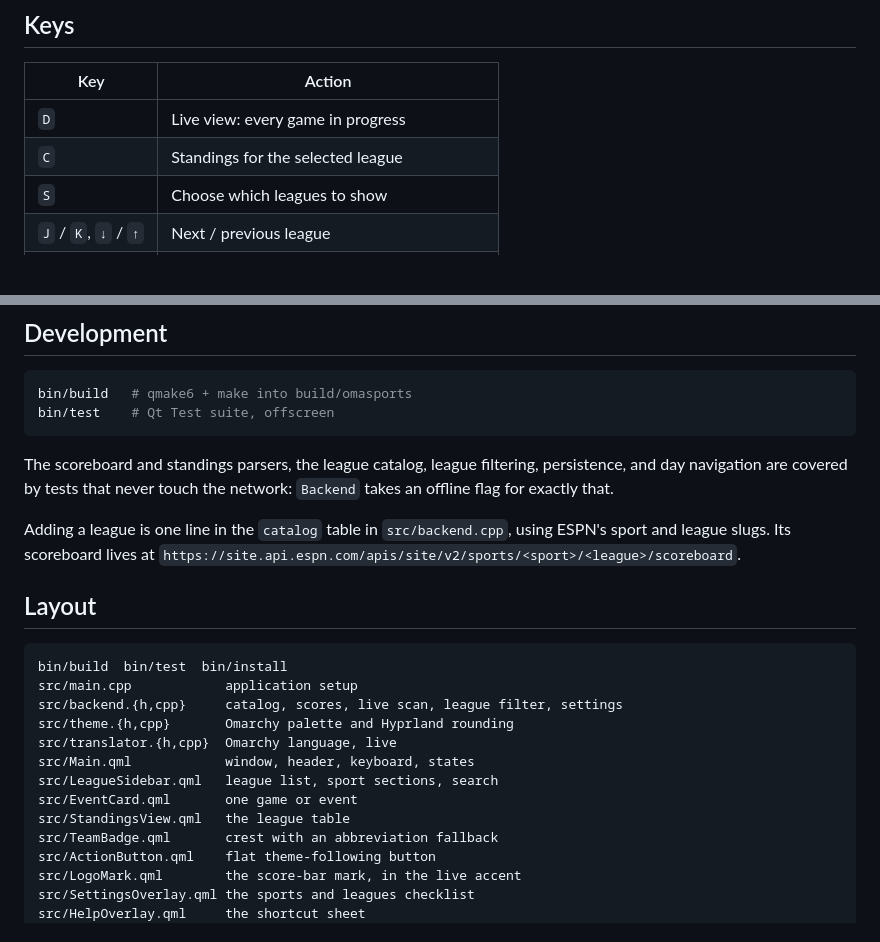
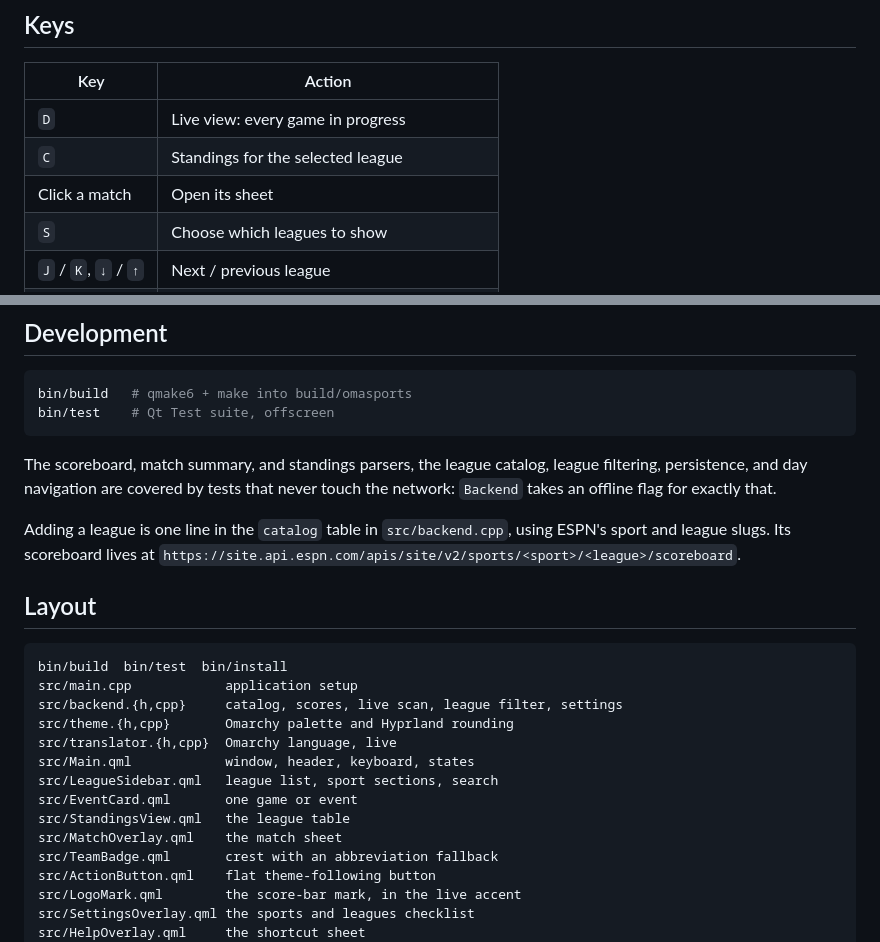
Before and after one commit to jotenakis2/omasports, a Markdown page: README.md, 2 parts joined by grey strips. GitHub-like rendering; blank space fills up the shorter version.

````diff
--- a/README.md
+++ b/README.md
@@ -65,6 +71,7 @@ Adjust `Exec=` in the `.desktop` file if the binary lives somewhere other than
 | --- | --- |
 | `D` | Live view: every game in progress |
 | `C` | Standings for the selected league |
+| Click a match | Open its sheet |
 | `S` | Choose which leagues to show |
 | `J` / `K`, `↓` / `↑` | Next / previous league |
 | `H` / `L`, `←` / `→` | Previous / next day |
@@ -90,9 +97,9 @@ bin/build   # qmake6 + make into build/omasports
 bin/test    # Qt Test suite, offscreen
 ```
 
-The scoreboard and standings parsers, the league catalog, league filtering,
-persistence, and day navigation are covered by tests that never touch the
-network: `Backend` takes an offline flag for exactly that.
+The scoreboard, match summary, and standings parsers, the league catalog,
+league filtering, persistence, and day navigation are covered by tests that
+never touch the network: `Backend` takes an offline flag for exactly that.
 
 Adding a league is one line in the `catalog` table in `src/backend.cpp`, using
 ESPN's sport and league slugs. Its scoreboard lives at
@@ -110,6 +117,7 @@ src/Main.qml            window, header, keyboard, states
 src/LeagueSidebar.qml   league list, sport sections, search
 src/EventCard.qml       one game or event
 src/StandingsView.qml   the league table
+src/MatchOverlay.qml    the match sheet
 src/TeamBadge.qml       crest with an abbreviation fallback
 src/ActionButton.qml    flat theme-following button
 src/LogoMark.qml        the score-bar mark, in the live accent
````
Also changed, not shown: other parts of README.md (+6 -0 lines), screenshot-match.png (added), screenshot-scorers.png (added), 8 other files.
